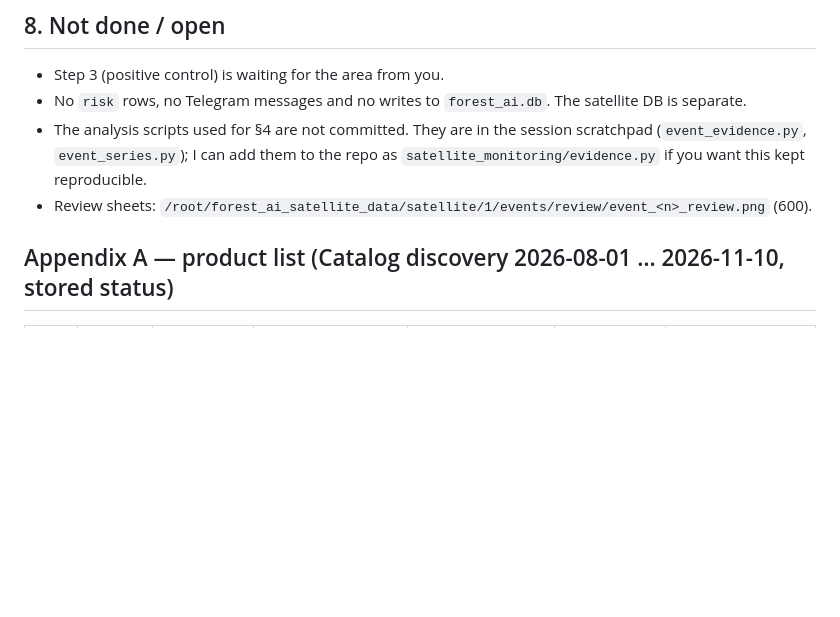
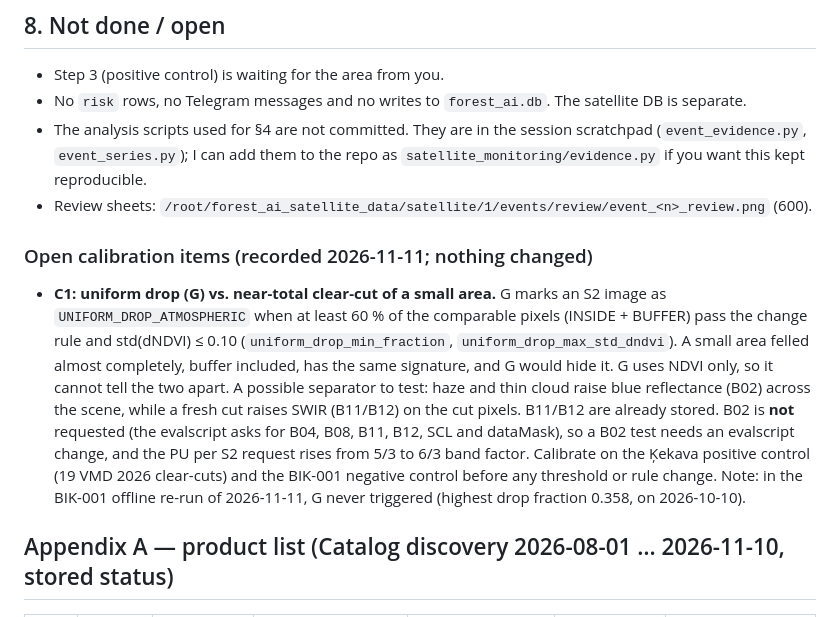
Before and after one commit to George199212/Forest-AI-, a Markdown page: docs/SATELLITE_STAGE1_REPORT.md, the part around the change. GitHub-like rendering; blank space fills up the shorter version.

Commit message:
docs: Stage 1 report — open calibration item C1 (uniform drop vs small clear-cut)
Records that G (uniform_drop) can hide a near-total clear-cut of a small
area, and a possible haze (B02) vs cut (B11/B12) separator to test.
Nothing changed in code or thresholds.

Co-Authored-By: Claude Opus 5.5 <noreply@anthropic.com>

```diff
--- a/docs/SATELLITE_STAGE1_REPORT.md
+++ b/docs/SATELLITE_STAGE1_REPORT.md
@@ -350,6 +350,20 @@ system numpy. I did not check whether the 13:22 install affects the :8000 API or
   (`event_evidence.py`, `event_series.py`); I can add them to the repo as `satellite_monitoring/evidence.py`
   if you want this kept reproducible.
 - Review sheets: `/root/forest_ai_satellite_data/satellite/1/events/review/event_<n>_review.png` (600).
+
+### Open calibration items (recorded 2026-11-11; nothing changed)
+
+- **C1: uniform drop (G) vs. near-total clear-cut of a small area.** G marks an S2 image as
+  `UNIFORM_DROP_ATMOSPHERIC` when at least 60 % of the comparable pixels (INSIDE + BUFFER) pass the change rule
+  and std(dNDVI) ≤ 0.10 (`uniform_drop_min_fraction`, `uniform_drop_max_std_dndvi`). A small area felled almost
+  completely, buffer included, has the same signature, and G would hide it. G uses NDVI only, so it cannot
+  tell the two apart. A possible separator to test: haze and thin cloud raise blue reflectance (B02) across
+  the scene, while a fresh cut raises SWIR (B11/B12) on the cut pixels. B11/B12 are already stored. B02 is
+  **not** requested (the evalscript asks for B04, B08, B11, B12, SCL and dataMask), so a B02 test needs an
+  evalscript change, and the PU per S2 request rises from 5/3 to 6/3 band factor. Calibrate on the Ķekava positive
+  control (19 VMD 2026 clear-cuts) and the BIK-001 negative control before any threshold or rule change.
+  Note: in the BIK-001 offline re-run of 2026-11-11, G never triggered (highest drop fraction 0.358,
+  on 2026-10-10).
 
 ## Appendix A — product list (Catalog discovery 2026-08-01 … 2026-11-10, stored status)
 
```
